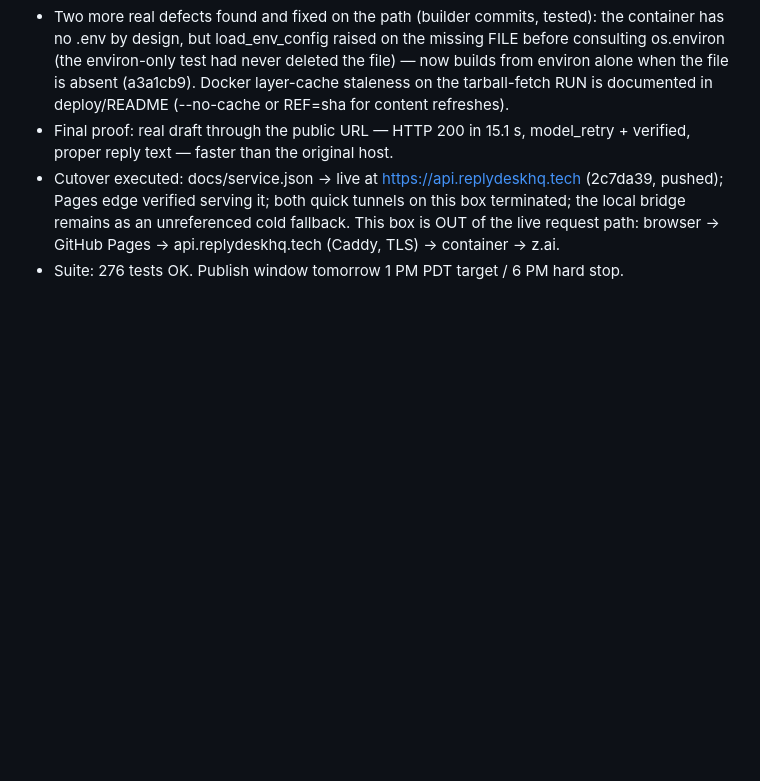
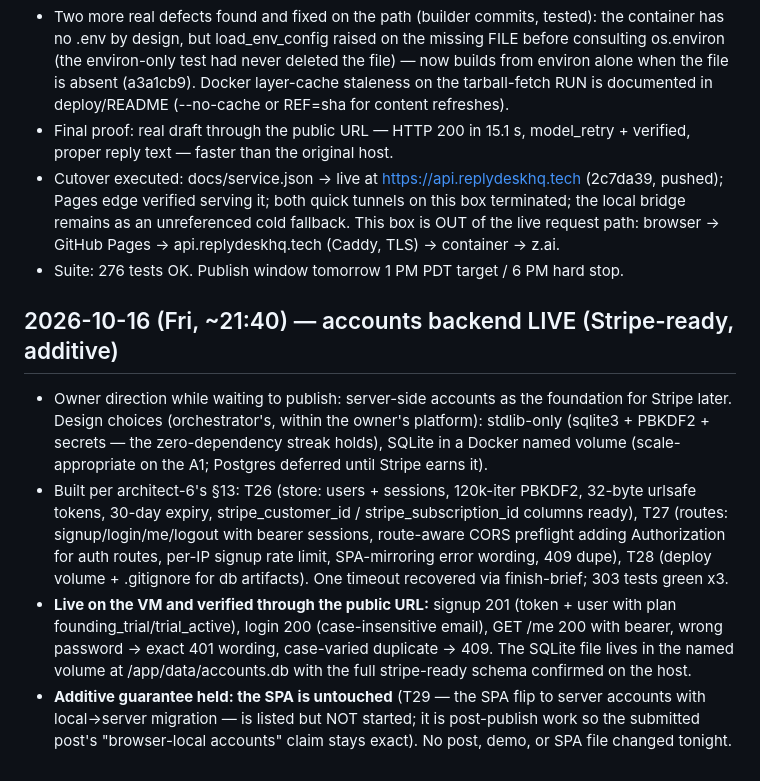
Before and after one commit to dev-brewery/replydesk, a Markdown page: JOURNAL.md, the part around the change. GitHub-like rendering; blank space fills up the shorter version.

Commit message:
journal: accounts backend live (Stripe-ready)
Signed-off-by: Michael Brewer <40496339+brewer-michael@users.noreply.github.com>

```diff
--- a/JOURNAL.md
+++ b/JOURNAL.md
@@ -429,3 +429,10 @@ timeline is the STATE lines in IMPLEMENTATIONPLAN.md.
 - Final proof: real draft through the public URL — HTTP 200 in 15.1 s, model_retry + verified, proper reply text — faster than the original host.
 - Cutover executed: docs/service.json → live at https://api.replydeskhq.tech (2c7da39, pushed); Pages edge verified serving it; both quick tunnels on this box terminated; the local bridge remains as an unreferenced cold fallback. This box is OUT of the live request path: browser → GitHub Pages → api.replydeskhq.tech (Caddy, TLS) → container → z.ai.
 - Suite: 276 tests OK. Publish window tomorrow 1 PM PDT target / 6 PM hard stop.
+
+## 2026-10-16 (Fri, ~21:40) — accounts backend LIVE (Stripe-ready, additive)
+
+- Owner direction while waiting to publish: server-side accounts as the foundation for Stripe later. Design choices (orchestrator's, within the owner's platform): stdlib-only (sqlite3 + PBKDF2 + secrets — the zero-dependency streak holds), SQLite in a Docker named volume (scale-appropriate on the A1; Postgres deferred until Stripe earns it).
+- Built per architect-6's §13: T26 (store: users + sessions, 120k-iter PBKDF2, 32-byte urlsafe tokens, 30-day expiry, stripe_customer_id / stripe_subscription_id columns ready), T27 (routes: signup/login/me/logout with bearer sessions, route-aware CORS preflight adding Authorization for auth routes, per-IP signup rate limit, SPA-mirroring error wording, 409 dupe), T28 (deploy volume + .gitignore for db artifacts). One timeout recovered via finish-brief; 303 tests green x3.
+- **Live on the VM and verified through the public URL:** signup 201 (token + user with plan founding_trial/trial_active), login 200 (case-insensitive email), GET /me 200 with bearer, wrong password → exact 401 wording, case-varied duplicate → 409. The SQLite file lives in the named volume at /app/data/accounts.db with the full stripe-ready schema confirmed on the host.
+- **Additive guarantee held: the SPA is untouched** (T29 — the SPA flip to server accounts with local→server migration — is listed but NOT started; it is post-publish work so the submitted post's "browser-local accounts" claim stays exact). No post, demo, or SPA file changed tonight.
```
